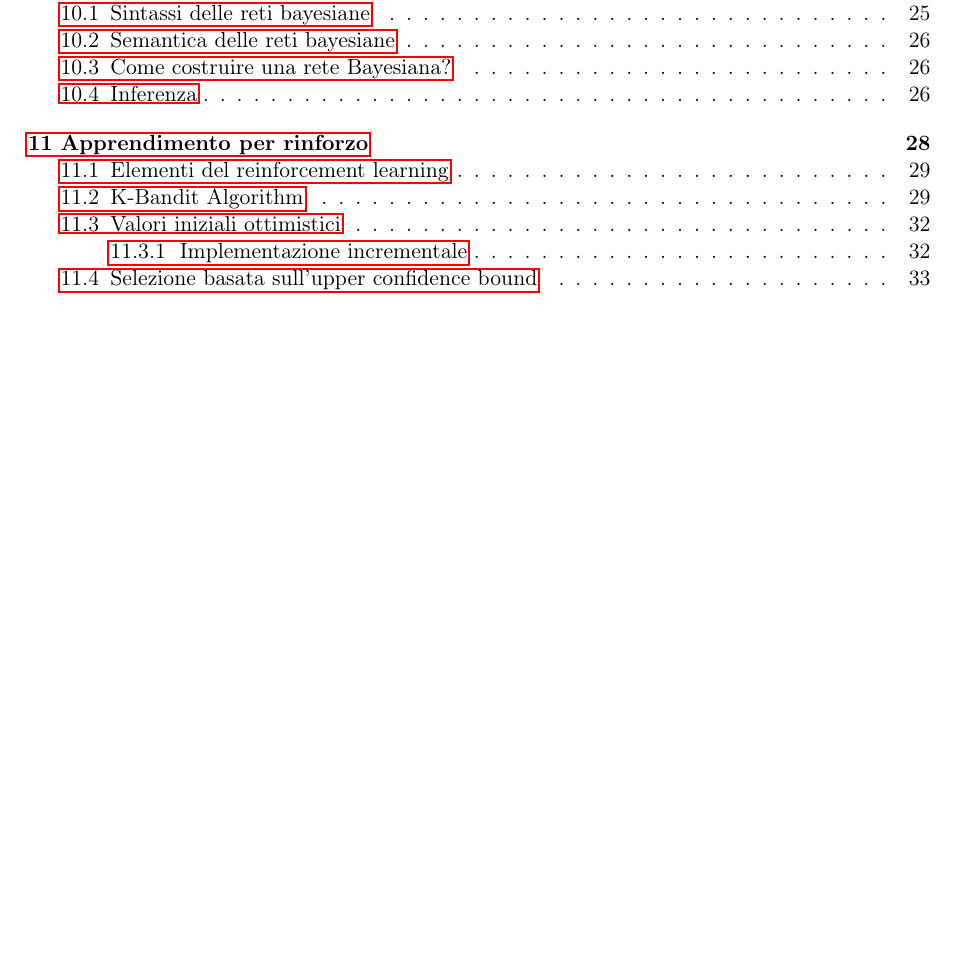
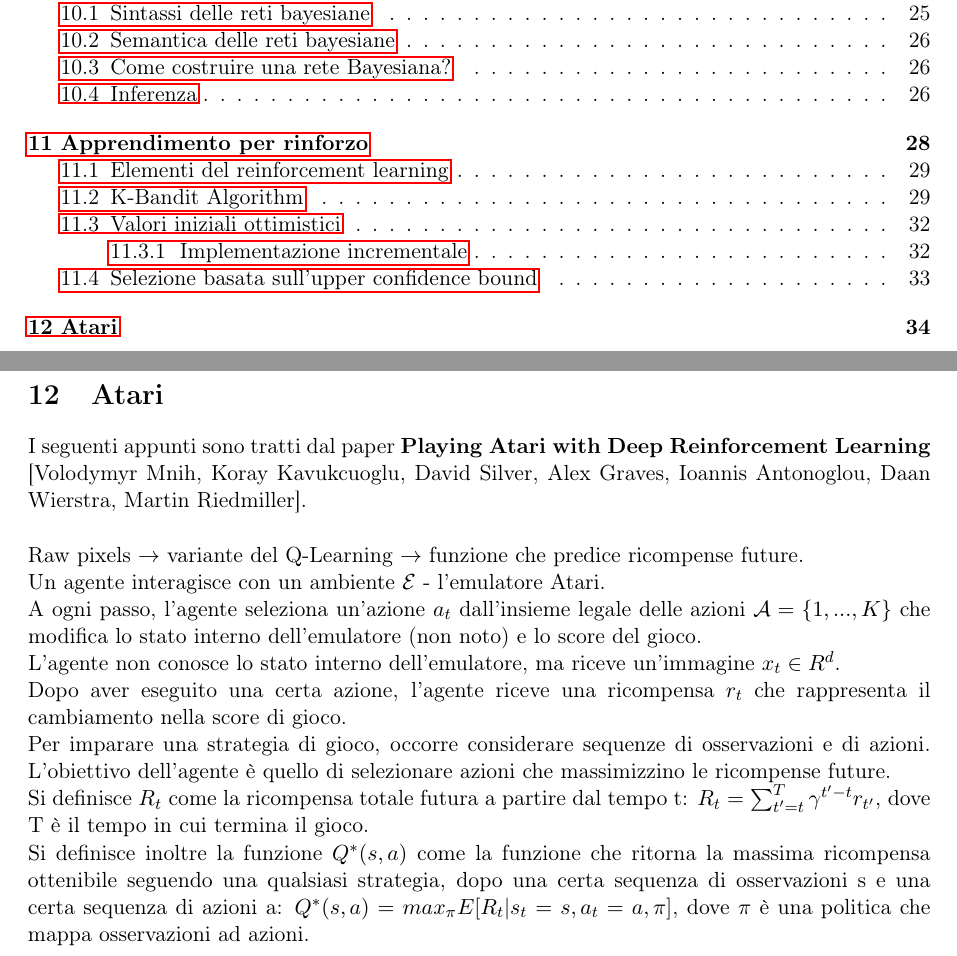
Before and after one commit to EmanueleC/Appunti-intelligenza-artificiale, a LaTeX document (main.tex, which reads res/sections/atari.tex): part of page 3 of 33 before the commit and two parts of pages 3 and 34 of 34 after it, the two joined at a grey line, cut so that both start at the same text, the shorter picture padded with empty space. Compiled offline with pdfLaTeX.

Commit message:
intro to atari paper

```diff
--- /dev/null
+++ b/res/sections/atari.tex
@@ -0,0 +1,36 @@
+\newpage
+
+\section{Atari}
+
+I seguenti appunti sono tratti dal paper \textbf{Playing Atari with Deep
+Reinforcement Learning} [Volodymyr Mnih, Koray Kavukcuoglu, David Silver,
+Alex Graves, Ioannis Antonoglou, Daan Wierstra, Martin Riedmiller].\\
+
+Raw pixels $\rightarrow$ variante del Q-Learning $\rightarrow$ funzione
+che predice ricompense future.
+
+Un agente interagisce con un ambiente $\mathcal{E}$ - l'emulatore Atari.
+
+A ogni passo, l'agente seleziona un'azione $a_t$ dall'insieme legale delle
+azioni $\mathcal{A} = \{1,... ,K\}$ che modifica lo stato interno
+dell'emulatore (non noto) e lo score del gioco.
+
+L'agente non conosce lo stato interno dell'emulatore, ma riceve un'immagine
+$x_t \in R^d$.
+
+Dopo aver eseguito una certa azione, l'agente riceve una ricompensa
+$r_t$ che rappresenta il cambiamento nella score di gioco.
+
+Per imparare una strategia di gioco, occorre considerare sequenze di
+osservazioni e di azioni. L'obiettivo dell'agente è quello di selezionare
+azioni che massimizzino le ricompense future.
+
+Si definisce $R_t$ come la ricompensa totale futura a partire dal tempo t:
+$R_t = \sum_{t' = t}^T \gamma^{t' - t} r_{t'}$, dove T è il tempo in cui
+termina il gioco.
+
+Si definisce inoltre la funzione $Q^* (s,a)$ come la funzione che ritorna la
+massima ricompensa ottenibile seguendo una qualsiasi strategia, dopo
+una certa sequenza di osservazioni s e una certa sequenza di azioni a:
+$Q^* (s,a) = max_{\pi} E [R_t | s_t = s, a_t = a, \pi]$, dove
+$\pi$ è una politica che mappa osservazioni ad azioni.
```
Also changed, not shown: res/listOfSections.tex (+1 -0 lines).
